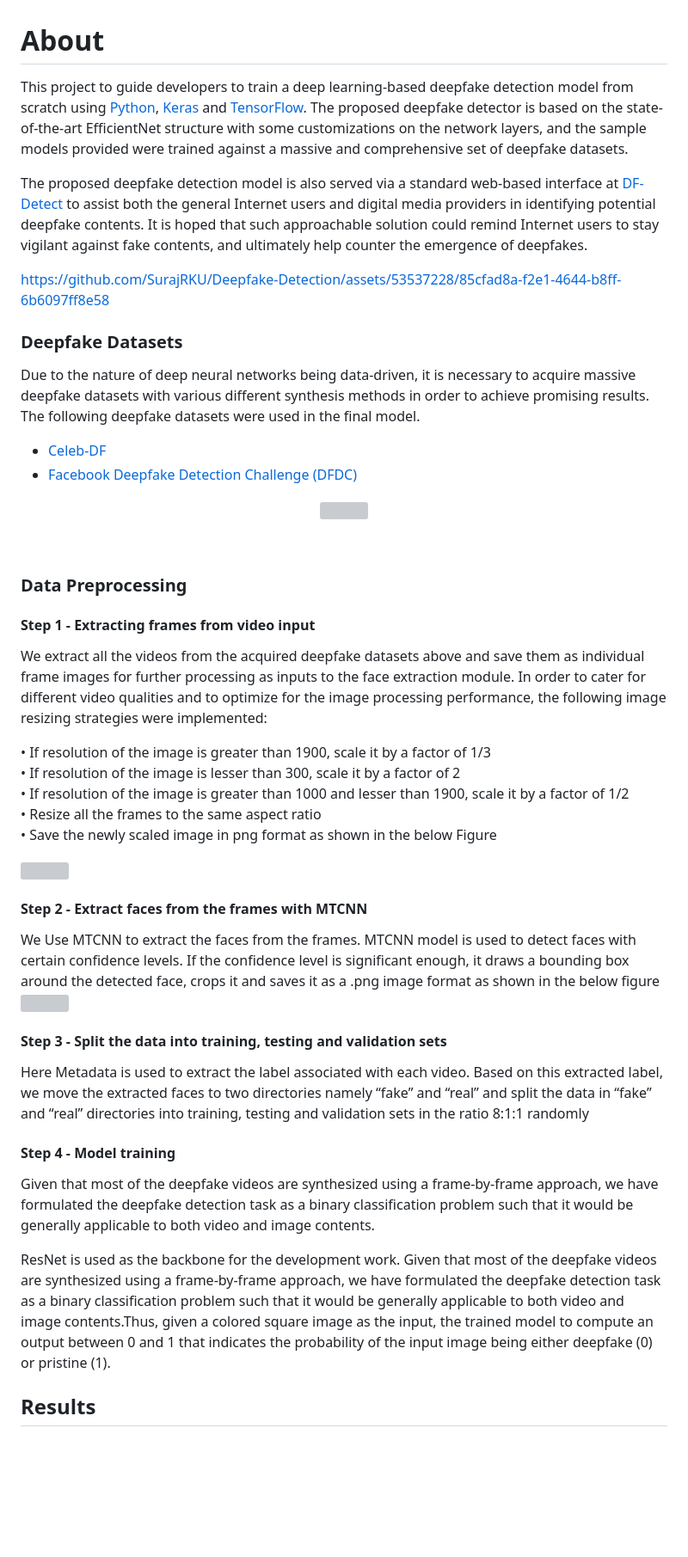
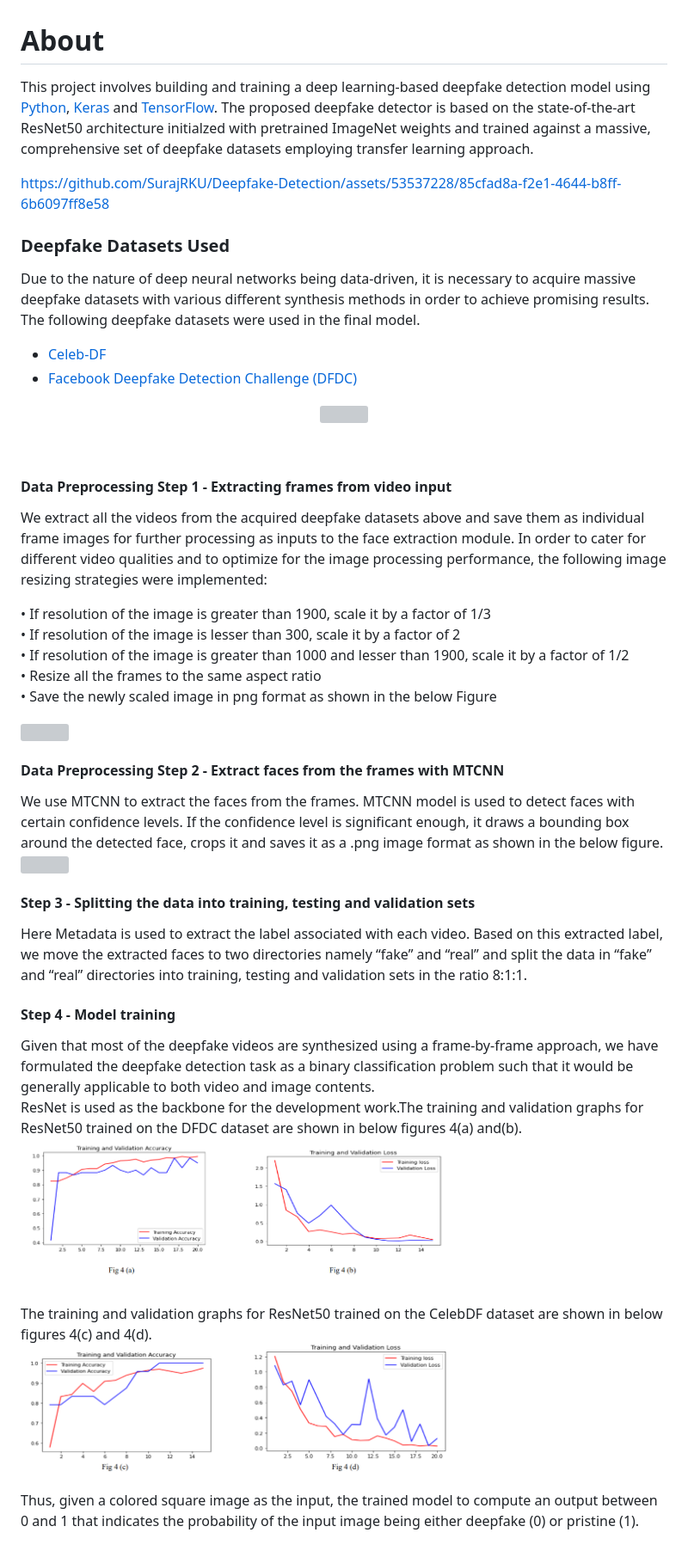
Before and after one commit to SurajRKU/Deepfake_Detection, a Markdown page: README.md, the part around the change. Shown at 86% size. GitHub-like rendering; blank space fills up the shorter version; grey boxes are pictures that could not be loaded.

```diff
--- a/README.md
+++ b/README.md
@@ -1,14 +1,10 @@
 # About
 
-This project  to guide developers to train a deep learning-based deepfake detection model from scratch using [Python](https://www.python.org), [Keras](https://keras.io) and [TensorFlow](https://www.tensorflow.org). The proposed deepfake detector is based on the state-of-the-art EfficientNet structure with some customizations on the network layers, and the sample models provided were trained against a massive and comprehensive set of deepfake datasets.
-
-The proposed deepfake detection model is also served via a standard web-based interface at [DF-Detect](http://deepfakedetection.eastasia.cloudapp.azure.com) to assist both the general Internet users and digital media providers in identifying potential deepfake contents. It is hoped that such approachable solution could remind Internet users to stay vigilant against fake contents, and ultimately help counter the emergence of deepfakes.
+This project involves building and training a deep learning-based deepfake detection model using [Python](https://www.python.org), [Keras](https://keras.io) and [TensorFlow](https://www.tensorflow.org). The proposed deepfake detector is based on the state-of-the-art ResNet50 architecture initialzed with pretrained ImageNet weights and trained against a massive, comprehensive set of deepfake datasets employing transfer learning approach.
 
 https://github.com/SurajRKU/Deepfake-Detection/assets/53537228/85cfad8a-f2e1-4644-b8ff-6b6097ff8e58
 
-
-
-### Deepfake Datasets
+### Deepfake Datasets Used
 
 Due to the nature of deep neural networks being data-driven, it is necessary to acquire massive deepfake datasets with various different synthesis methods in order to achieve promising results. The following deepfake datasets were used in the final model.
 
@@ -18,9 +14,8 @@ Due to the nature of deep neural networks being data-driven, it is necessary to
 <p align="center"><img alt="" src="https://github.com/aaronchong888/DeepFake-Detect/blob/master/img/sample_dataset.png" width="80%"></p>
 <br>
 
-### Data Preprocessing
 
-#### Step 1 - Extracting frames from video input
+#### Data Preprocessing Step 1 - Extracting frames from video input
 
 We extract all the videos from the acquired deepfake datasets above and save them as individual frame images for further processing as inputs to the face extraction module.
 In order to cater for different video qualities and to optimize for the image processing performance, the following image resizing strategies were implemented:
@@ -33,18 +28,19 @@ In order to cater for different video qualities and to optimize for the image pr
 
 <img src="https://github.com/SurajRKU/Deepfake-Detection/blob/main/extracted_frames_sample.png" width="500" />
 
-#### Step 2 - Extract faces from the frames with MTCNN
-We Use MTCNN to extract the faces from the frames. MTCNN model is used to detect faces with certain confidence
-levels. If the confidence level is significant enough, it draws a bounding box around the detected face, crops it and saves it as a .png image
-format as shown in the below figure
+#### Data Preprocessing Step 2 - Extract faces from the frames with MTCNN
+We use MTCNN to extract the faces from the frames. MTCNN model is used to detect faces with certain confidence levels. If the confidence level is significant enough, it draws a bounding box around the detected face, crops it and saves it as a .png image format as shown in the below figure.<br />
 <img src="https://github.com/SurajRKU/Deepfake-Detection/blob/main/Extracted_faces_from_frames.png" width="500" />
 
-#### Step 3 - Split the data into training, testing and validation sets
-Here Metadata is used to extract the label associated with each video. Based on this extracted label, we move the extracted faces to two directories namely “fake” and “real” and split the data in “fake” and “real” directories into training, testing and validation sets in the ratio 8:1:1 randomly
+#### Step 3 - Splitting the data into training, testing and validation sets
+Here Metadata is used to extract the label associated with each video. Based on this extracted label, we move the extracted faces to two directories namely “fake” and “real” and split the data in “fake” and “real” directories into training, testing and validation sets in the ratio 8:1:1.
 
 #### Step 4 - Model training
-Given that most of the deepfake videos are synthesized using a frame-by-frame approach, we have formulated the deepfake detection task as a binary classification problem such that it would be generally applicable to both video and image contents.
+Given that most of the deepfake videos are synthesized using a frame-by-frame approach, we have formulated the deepfake detection task as a binary classification problem such that it would be generally applicable to both video and image contents.<br />
+ResNet is used as the backbone for the development work.The training and validation graphs for ResNet50 trained on the DFDC dataset are shown in below figures 4(a) and(b).
+<img src="https://github.com/SurajRKU/Deepfake_Detection/blob/main/Resnet50_DFDC_Results.png"  width="500" />
 
-ResNet is used as the backbone for the development work. Given that most of the deepfake videos are synthesized using a frame-by-frame approach, we have formulated the deepfake detection task as a binary classification problem such that it would be generally applicable to both video and image contents.Thus, given a colored square image as the input, the trained model to compute an output between 0 and 1 that indicates the probability of the input image being either deepfake (0) or pristine (1).
+The training and validation graphs for ResNet50 trained on the CelebDF dataset are shown in below figures 4(c) and 4(d).<br />
+<img src="https://github.com/SurajRKU/Deepfake_Detection/blob/main/Resnet50_CelebDF_Results.png"  width="500" />
 
-## Results
+Thus, given a colored square image as the input, the trained model to compute an output between 0 and 1 that indicates the probability of the input image being either deepfake (0) or pristine (1).
```
